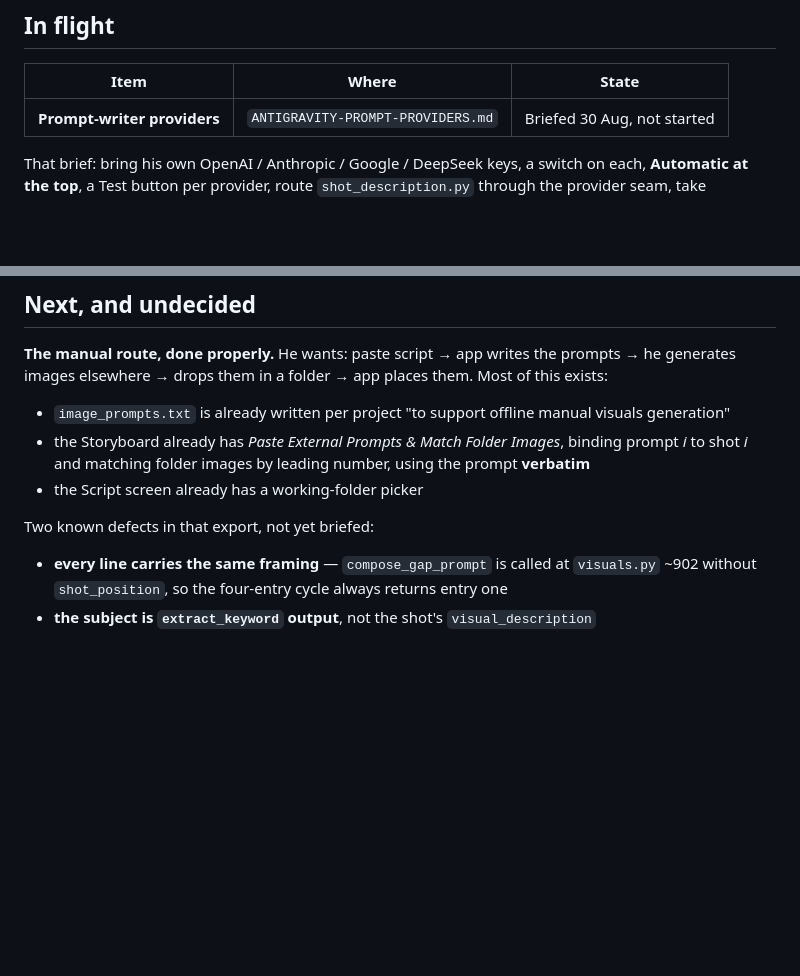
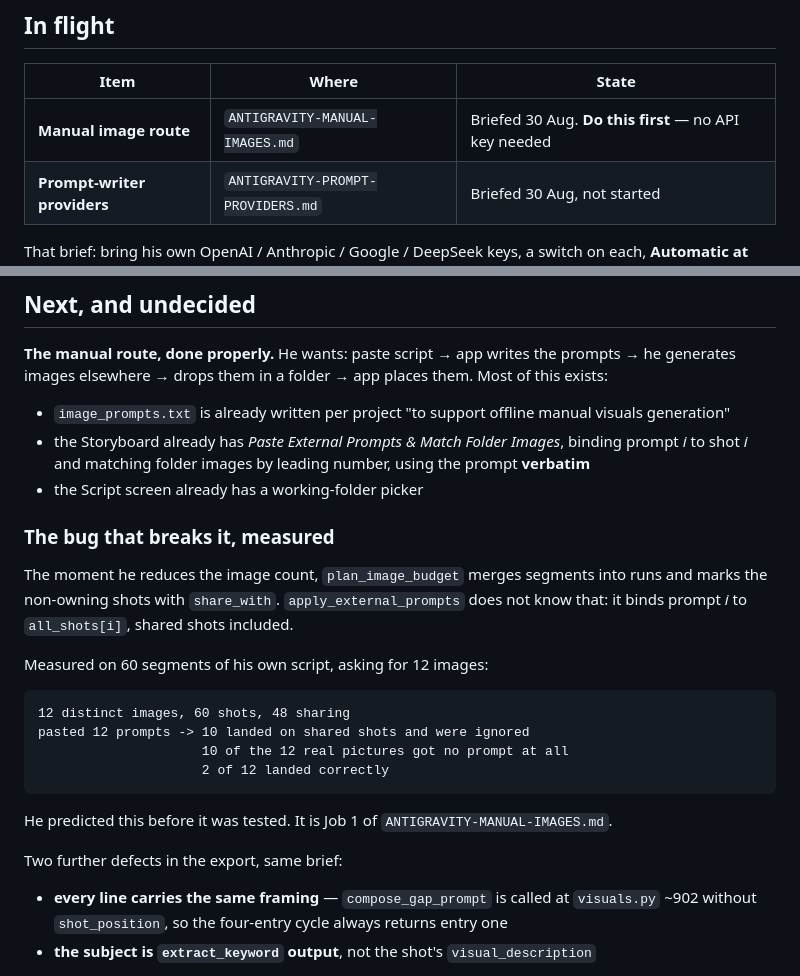
Before and after one commit to smartabdulakeem/S2V, a Markdown page: HANDOFF-30-AUG.md, 2 parts joined by grey strips. Drawn GitHub-style; blank space fills up the shorter version.

````diff
--- a/HANDOFF-30-AUG.md
+++ b/HANDOFF-30-AUG.md
@@ -106,6 +106,7 @@ broken was the *content* of the prompts, never their placement.
 
 | Item | Where | State |
 |---|---|---|
+| **Manual image route** | `ANTIGRAVITY-MANUAL-IMAGES.md` | Briefed 30 Aug. **Do this first** — no API key needed |
 | **Prompt-writer providers** | `ANTIGRAVITY-PROMPT-PROVIDERS.md` | Briefed 30 Aug, not started |
 
 That brief: bring his own OpenAI / Anthropic / Google / DeepSeek keys, a switch on each, **Automatic
@@ -123,7 +124,24 @@ images elsewhere → drops them in a folder → app places them. Most of this ex
   shot *i* and matching folder images by leading number, using the prompt **verbatim**
 - the Script screen already has a working-folder picker
 
-Two known defects in that export, not yet briefed:
+### The bug that breaks it, measured
+
+The moment he reduces the image count, `plan_image_budget` merges segments into runs and marks the
+non-owning shots with `share_with`. `apply_external_prompts` does not know that: it binds prompt *i*
+to `all_shots[i]`, shared shots included.
+
+Measured on 60 segments of his own script, asking for 12 images:
+
+```
+12 distinct images, 60 shots, 48 sharing
+pasted 12 prompts -> 10 landed on shared shots and were ignored
+                     10 of the 12 real pictures got no prompt at all
+                     2 of 12 landed correctly
+```
+
+He predicted this before it was tested. It is Job 1 of `ANTIGRAVITY-MANUAL-IMAGES.md`.
+
+Two further defects in the export, same brief:
 
 - **every line carries the same framing** — `compose_gap_prompt` is called at `visuals.py` ~902
   without `shot_position`, so the four-entry cycle always returns entry one
````
Also changed, not shown: ANTIGRAVITY-MANUAL-IMAGES.md (added, +161 -0 lines).
